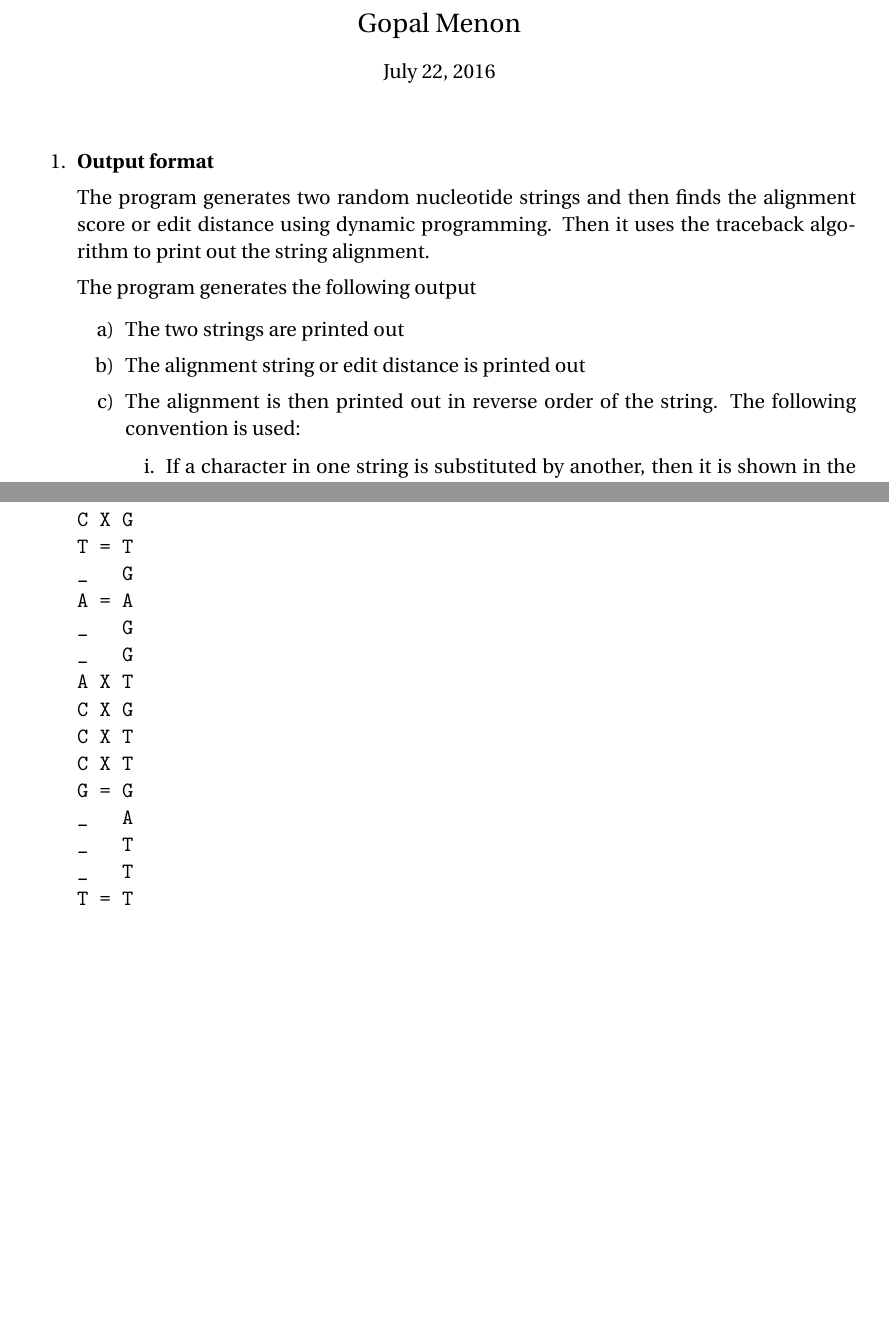
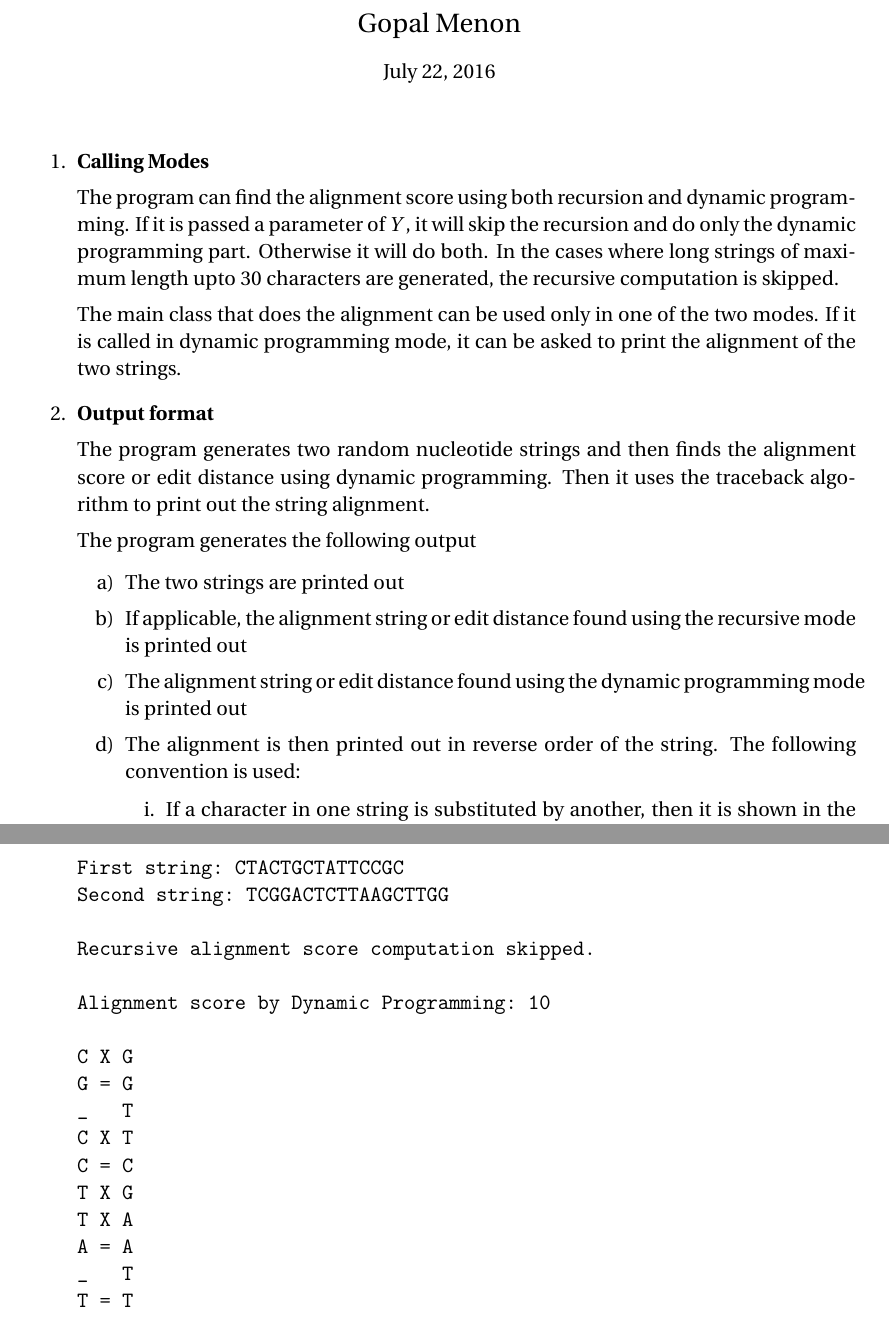
Before and after one commit to ajaffar2012/Minimum-Edit-Distance, a LaTeX problem sheet (Report/Assignment 4.tex): two parts of pages 1 and 2 of 3 before the commit and two parts of pages 1 and 3 of 3 after it, joined at a grey line, cut so that both start at the same text, the shorter picture padded with empty space. Compiled offline with pdfLaTeX.

```diff
--- a/Report/Assignment 4.tex
+++ b/Report/Assignment 4.tex
@@ -80,6 +80,12 @@
 
 \begin{enumerate}
 
+\item \textbf{Calling Modes}
+
+The program can find the alignment score using both recursion and dynamic programming. If it is passed a parameter of $Y$, it will skip the recursion and do only the dynamic programming part. Otherwise it will do both. In the cases where long strings of maximum length upto $30$ characters are generated, the recursive computation is skipped.
+
+The main class that does the alignment can be used only in one of the two modes. If it is called in dynamic programming mode, it can be asked to print the alignment of the two strings.
+
 \item \textbf{Output format}
 
 The program generates two random nucleotide strings and then finds the alignment score or edit distance using dynamic programming. Then it uses the traceback algorithm to print out the string alignment.
@@ -90,7 +96,9 @@
 
 \item The two strings are printed out
 
-\item The alignment string or edit distance is printed out
+\item If applicable, the alignment string or edit distance found using the recursive mode is printed out
+
+\item The alignment string or edit distance found using the dynamic programming mode is printed out
 
 \item The alignment is then printed out in reverse order of the string. The following convention is used:
 
@@ -115,8 +124,5 @@
 
-First string: TCTAAAGCACG
-Second string: GGAATTGTGAC
+Alignment score by recursion: 8
 
-Alignment score: 9
+Alignment score by Dynamic Programming: 8
 
-G X C
-C   _
@@ -123,3 +132,2 @@
 A = A
 _   G
-C X T
@@ -125,0 +148 @@
+Alignment score by Dynamic Programming: 4
@@ -126,68 +159,30 @@
+\begin{verbatim}
+First string: CTACTGCTATTCCGC
+Second string: TCGGACTCTTAAGCTTGG
+
+Recursive alignment score computation skipped.
+
+Alignment score by Dynamic Programming: 10
+
+C X G
 G = G
 _   T
-A X T
+C X T
+C = C
+T X G
+T X A
 A = A
-A = A
-T   _
-C X G
-T X G
-
-First string: TGCCCAATCCCACTTT
-Second string: ATTTAGTTGTGGAGTGAGATTCTTG
-
-Alignment score: 17
-
-_   G
+_   T
 T = T
+C = C
+G   _
 T = T
-_   C
-T = T
-C X T
-A = A
-C X G
-C X A
-C X G
-T = T
-_   G
+C = C
 A = A
 _   G
-_   G
-A X T
-C X G
-C X T
-C X T
-G = G
-_   A
-_   T
-_   T
-T = T
-_   A
-
-First string: GCTTTCGTACTTTC
-Second string: ACGGGCCGCGGATCGTAGCC
-
-Alignment score: 13
-
-_   C
-C = C
-_   G
-T X A
-T = T
 T X G
 C = C
 _   T
-A = A
-_   G
-_   G
-T X C
-G = G
-_   C
-C = C
-T X G
-T X G
-T X G
-C = C
-G X A
 
 
 \end{verbatim}
```
Also changed, not shown: Report/Assignment 4.pdf, Report/Assignment 4.tex (30 more changed lines), 4 other files.
